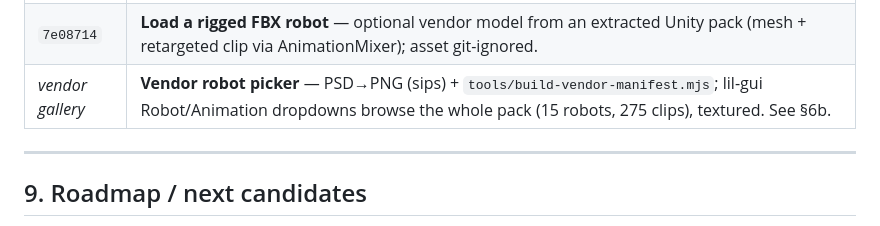
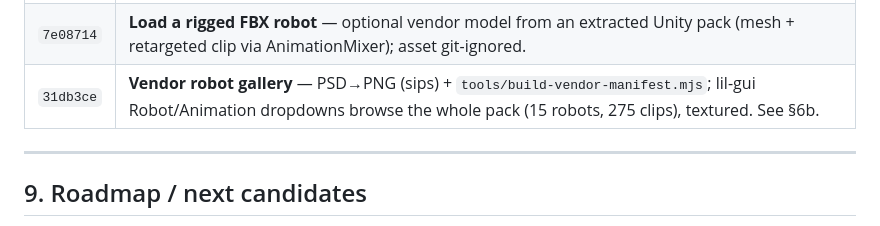
Before and after one commit to marilefabled/threej, a Markdown page: ENGINE.md, the part around the change. Rendered like a GitHub page.

Commit message:
docs(ENGINE): record vendor gallery hash in changelog
Co-Authored-By: Claude Opus 4.8 <noreply@anthropic.com>

```diff
--- a/ENGINE.md
+++ b/ENGINE.md
@@ -286,7 +286,7 @@ one meaningful commit per step).
 | `a50b4fd` | **Howler audio** — `engine/audio.ts` (sound registry + procedural `toneWav`); blip/swish/thud on interactions + drops; "Audio" folder (volume/mute). |
 | `ecac413` | **miniplex ECS** — `engine/ecs.ts` (World + system registry); dropped props are entities `{mesh,body,ttl}` with sync + ttl-despawn systems. |
 | `7e08714` | **Load a rigged FBX robot** — optional vendor model from an extracted Unity pack (mesh + retargeted clip via AnimationMixer); asset git-ignored. |
-| _vendor gallery_ | **Vendor robot picker** — PSD→PNG (sips) + `tools/build-vendor-manifest.mjs`; lil-gui Robot/Animation dropdowns browse the whole pack (15 robots, 275 clips), textured. See §6b. |
+| `31db3ce` | **Vendor robot gallery** — PSD→PNG (sips) + `tools/build-vendor-manifest.mjs`; lil-gui Robot/Animation dropdowns browse the whole pack (15 robots, 275 clips), textured. See §6b. |
 
 ---
 
```
